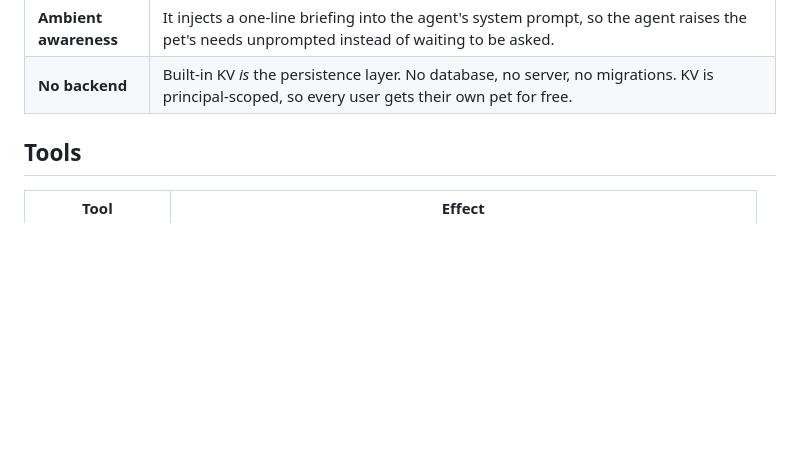
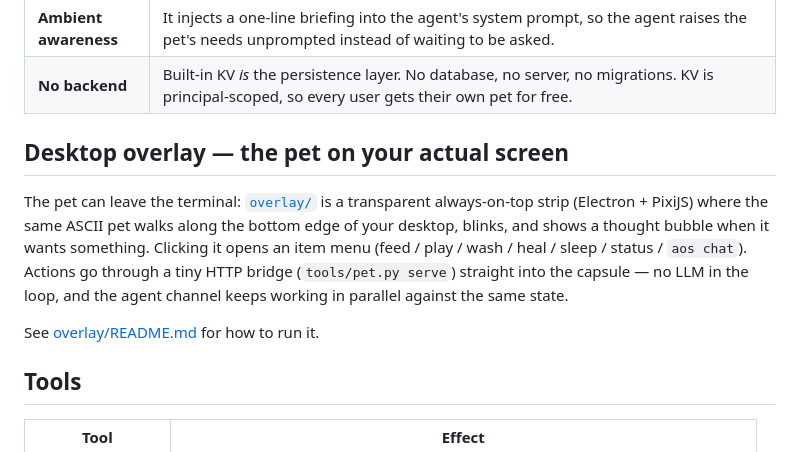
Before and after one commit to KruGoL/aos-pet, a Markdown page: README.md, the part around the change. Drawn GitHub-style; blank space fills up the shorter version.

Commit message:
docs: desktop overlay usage

```diff
--- a/README.md
+++ b/README.md
@@ -37,6 +37,18 @@ Three ideas it demonstrates concretely:
 | **Self-wake** | It subscribes to the kernel's `astrid.v1.watchdog.tick` (every 5s) so it notices it got hungry with nobody watching, and records an alert. |
 | **Ambient awareness** | It injects a one-line briefing into the agent's system prompt, so the agent raises the pet's needs unprompted instead of waiting to be asked. |
 | **No backend** | Built-in KV *is* the persistence layer. No database, no server, no migrations. KV is principal-scoped, so every user gets their own pet for free. |
+
+## Desktop overlay — the pet on your actual screen
+
+The pet can leave the terminal: [`overlay/`](overlay/) is a transparent
+always-on-top strip (Electron + PixiJS) where the same ASCII pet walks along
+the bottom edge of your desktop, blinks, and shows a thought bubble when it
+wants something. Clicking it opens an item menu (feed / play / wash / heal /
+sleep / status / `aos chat`). Actions go through a tiny HTTP bridge
+(`tools/pet.py serve`) straight into the capsule — no LLM in the loop, and the
+agent channel keeps working in parallel against the same state.
+
+See [overlay/README.md](overlay/README.md) for how to run it.
 
 ## Tools
 
```
Also changed, not shown: overlay/README.md (added, +62 -0 lines).
